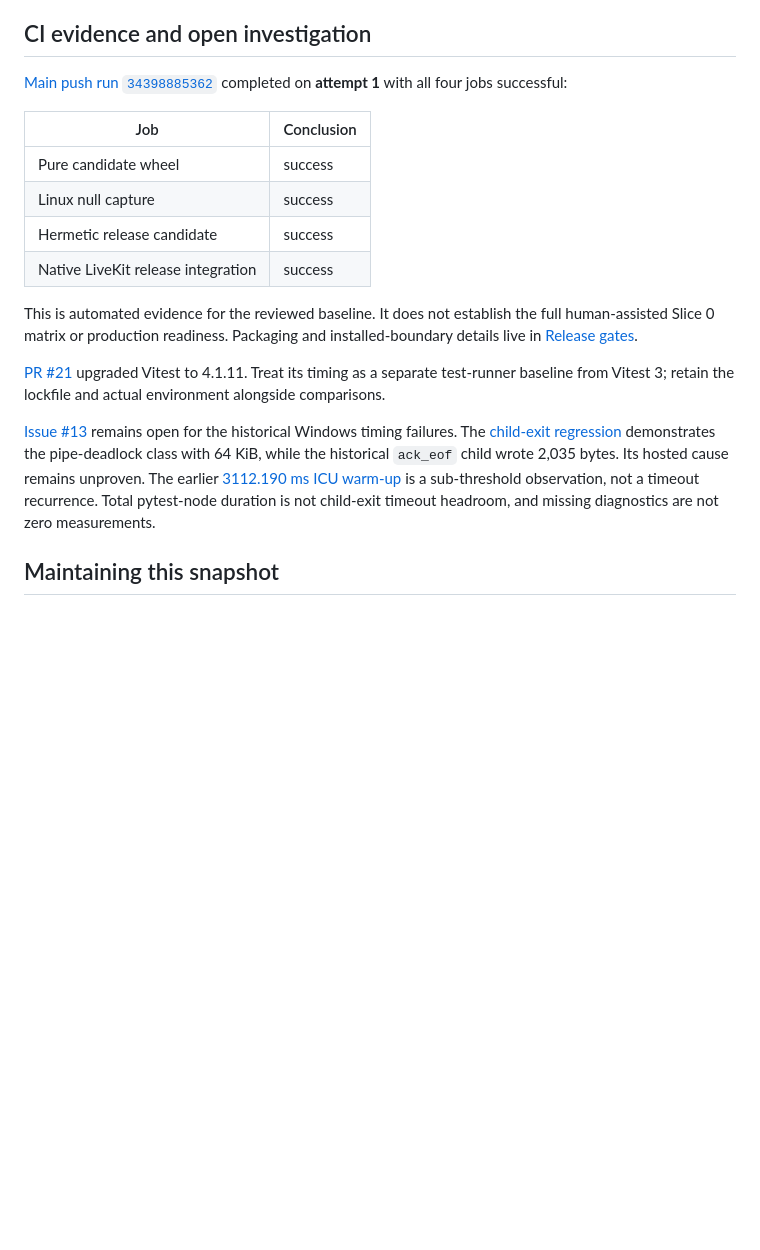
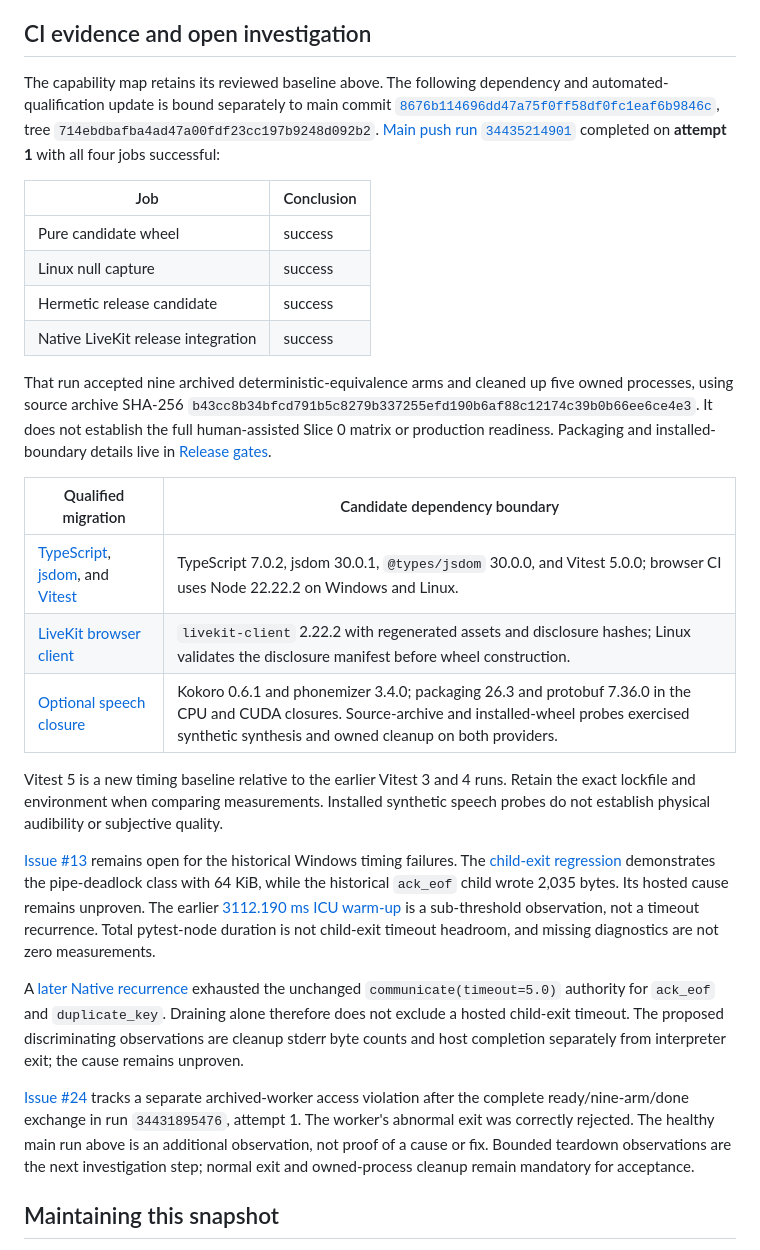
Before and after one commit to sushiHex/hermes-realtime, a Markdown page: docs/implementation-status.md, the part around the change. GitHub-like rendering; blank space fills up the shorter version.

Commit message:
docs: refresh qualification evidence after dependency migrations (#25)
Record the newer dependency and CI evidence separately from the earlier capability review. Refs #13 and #24.

```diff
--- a/docs/implementation-status.md
+++ b/docs/implementation-status.md
@@ -56,7 +56,11 @@ and required human observations are still outstanding. Follow the ordered
 
 ## CI evidence and open investigation
 
-[Main push run `34398885362`](https://github.com/sushiHex/hermes-realtime/actions/runs/34398885362)
+The capability map retains its reviewed baseline above. The following dependency
+and automated-qualification update is bound separately to main commit
+[`8676b114696dd47a75f0ff58df0fc1eaf6b9846c`](https://github.com/sushiHex/hermes-realtime/commit/8676b114696dd47a75f0ff58df0fc1eaf6b9846c),
+tree `714ebdbafba4ad47a00fdf23cc197b9248d092b2`.
+[Main push run `34435214901`](https://github.com/sushiHex/hermes-realtime/actions/runs/34435214901)
 completed on **attempt 1** with all four jobs successful:
 
 | Job | Conclusion |
@@ -66,13 +70,22 @@ completed on **attempt 1** with all four jobs successful:
 | Hermetic release candidate | success |
 | Native LiveKit release integration | success |
 
-This is automated evidence for the reviewed baseline. It does not establish the
-full human-assisted Slice 0 matrix or production readiness. Packaging and
-installed-boundary details live in [Release gates](release-gates.md).
+That run accepted nine archived deterministic-equivalence arms and cleaned up
+five owned processes, using source archive SHA-256
+`b43cc8b34bfcd791b5c8279b337255efd190b6af88c12174c39b0b66ee6ce4e3`.
+It does not establish the full human-assisted Slice 0 matrix or production
+readiness. Packaging and installed-boundary details live in
+[Release gates](release-gates.md).
 
-[PR #21](https://github.com/sushiHex/hermes-realtime/pull/21) upgraded Vitest to
-4.1.11. Treat its timing as a separate test-runner baseline from Vitest 3; retain
-the lockfile and actual environment alongside comparisons.
+| Qualified migration | Candidate dependency boundary |
+| --- | --- |
+| [TypeScript](https://github.com/sushiHex/hermes-realtime/pull/10), [jsdom](https://github.com/sushiHex/hermes-realtime/pull/11), and [Vitest](https://github.com/sushiHex/hermes-realtime/pull/8) | TypeScript 7.0.2, jsdom 30.0.1, `@types/jsdom` 30.0.0, and Vitest 5.0.0; browser CI uses Node 22.22.2 on Windows and Linux. |
+| [LiveKit browser client](https://github.com/sushiHex/hermes-realtime/pull/5) | `livekit-client` 2.22.2 with regenerated assets and disclosure hashes; Linux validates the disclosure manifest before wheel construction. |
+| [Optional speech closure](https://github.com/sushiHex/hermes-realtime/pull/4) | Kokoro 0.6.1 and phonemizer 3.4.0; packaging 26.3 and protobuf 7.36.0 in the CPU and CUDA closures. Source-archive and installed-wheel probes exercised synthetic synthesis and owned cleanup on both providers. |
+
+Vitest 5 is a new timing baseline relative to the earlier Vitest 3 and 4 runs.
+Retain the exact lockfile and environment when comparing measurements. Installed
+synthetic speech probes do not establish physical audibility or subjective quality.
 
 [Issue #13](https://github.com/sushiHex/hermes-realtime/issues/13) remains open for
 the historical Windows timing failures. The
@@ -84,6 +97,19 @@ is a sub-threshold observation, not a timeout recurrence. Total pytest-node
 duration is not child-exit timeout headroom, and missing diagnostics are not zero
 measurements.
 
+A [later Native recurrence](https://github.com/sushiHex/hermes-realtime/issues/13#issuecomment-5611252950)
+exhausted the unchanged `communicate(timeout=5.0)` authority for `ack_eof` and
+`duplicate_key`. Draining alone therefore does not exclude a hosted child-exit
+timeout. The proposed discriminating observations are cleanup stderr byte counts
+and host completion separately from interpreter exit; the cause remains unproven.
+
+[Issue #24](https://github.com/sushiHex/hermes-realtime/issues/24) tracks a separate
+archived-worker access violation after the complete ready/nine-arm/done exchange
+in run `34431895476`, attempt 1. The worker's abnormal exit was correctly rejected.
+The healthy main run above is an additional observation, not proof of a cause or
+fix. Bounded teardown observations are the next investigation step; normal exit
+and owned-process cleanup remain mandatory for acceptance.
+
 ## Maintaining this snapshot
 
 When implementation or defaults change, update the affected row in the same PR.
```
Also changed, not shown: docs/roadmap.md (+7 -0 lines).
